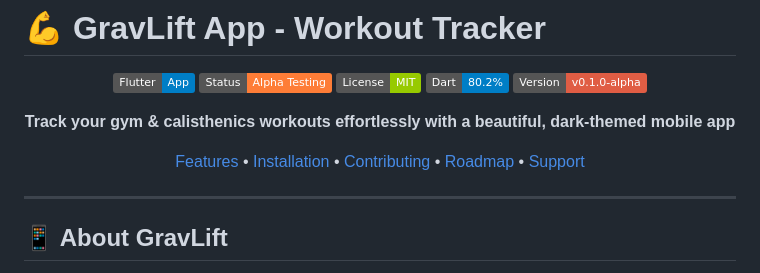
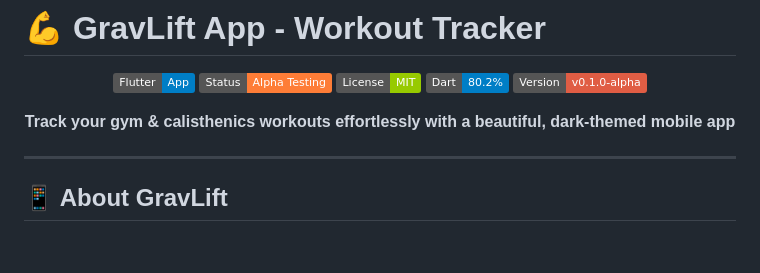
Before and after one commit to tungstenFed/GravLift-Workout-Tracker-App, a Markdown page: README.md, the part around the change. Rendered like a GitHub page; badges without logos; blank space fills up the shorter version.

```diff
--- a/README.md
+++ b/README.md
@@ -10,7 +10,6 @@
 
 **Track your gym & calisthenics workouts effortlessly with a beautiful, dark-themed mobile app**
 
-[Features](#features) • [Installation](#installation) • [Contributing](#contributing) • [Roadmap](#roadmap) • [Support](#support)
 
 </div>
 
```
